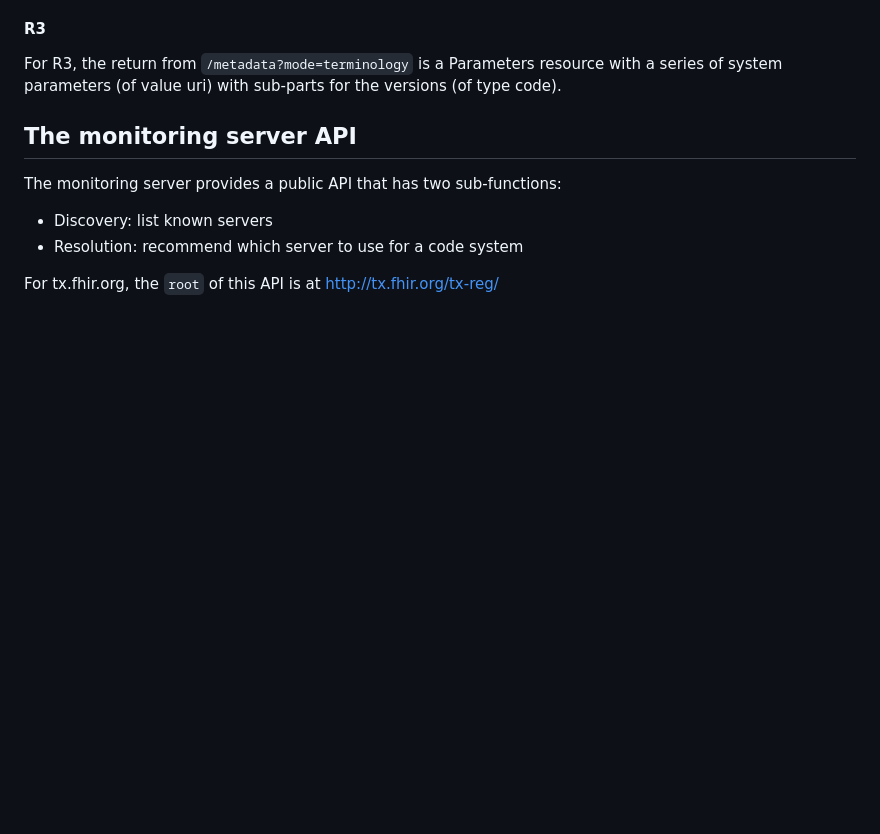
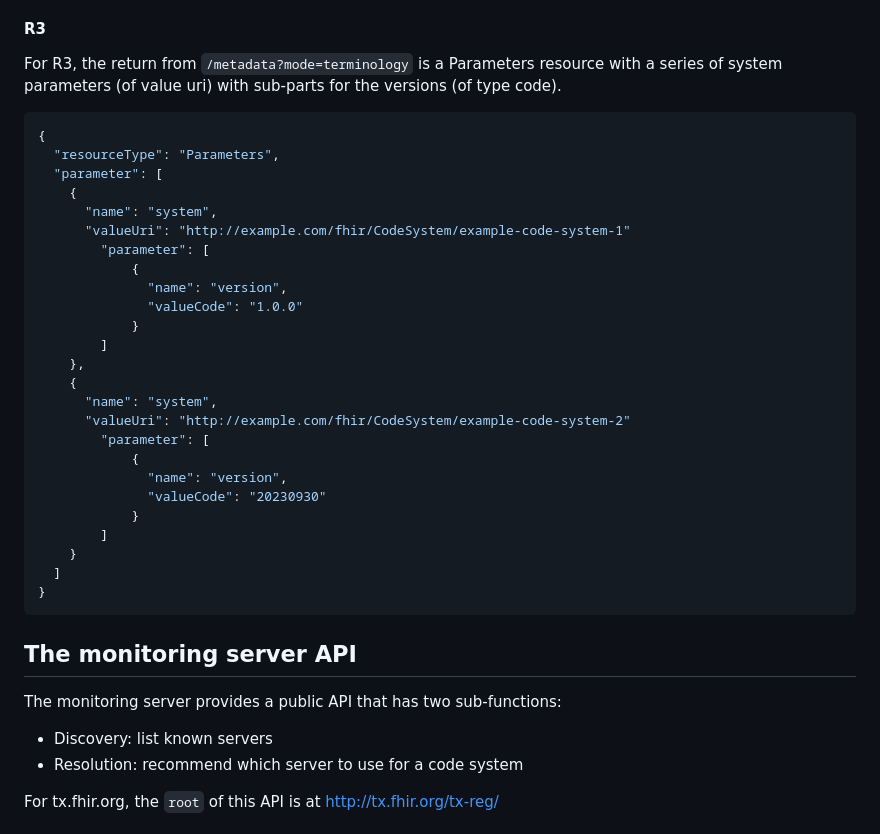
Before and after one commit to FHIR/ig-registry, a Markdown page: tx-registry-doco.md, the part around one of its changes. Drawn GitHub-style; blank space fills up the shorter version.

````diff
--- a/tx-registry-doco.md
+++ b/tx-registry-doco.md
@@ -91,6 +95,34 @@ Servers should report all the code systems and versions that they support.
 
 For R3, the return from ```/metadata?mode=terminology``` is a Parameters resource
 with a series of system parameters (of value uri) with sub-parts for the versions (of type code).
+
+```json
+{
+  "resourceType": "Parameters",
+  "parameter": [
+    {
+      "name": "system",
+      "valueUri": "http://example.com/fhir/CodeSystem/example-code-system-1"
+        "parameter": [
+            {
+              "name": "version",
+              "valueCode": "1.0.0"
+            }
+        ]
+    },
+    {
+      "name": "system",
+      "valueUri": "http://example.com/fhir/CodeSystem/example-code-system-2"
+        "parameter": [
+            {
+              "name": "version",
+              "valueCode": "20230930"
+            }
+        ]
+    }
+  ]
+}
+```
 
 ## The monitoring server API
 
````
Also changed, not shown: other parts of tx-registry-doco.md (+26 -20 lines).
